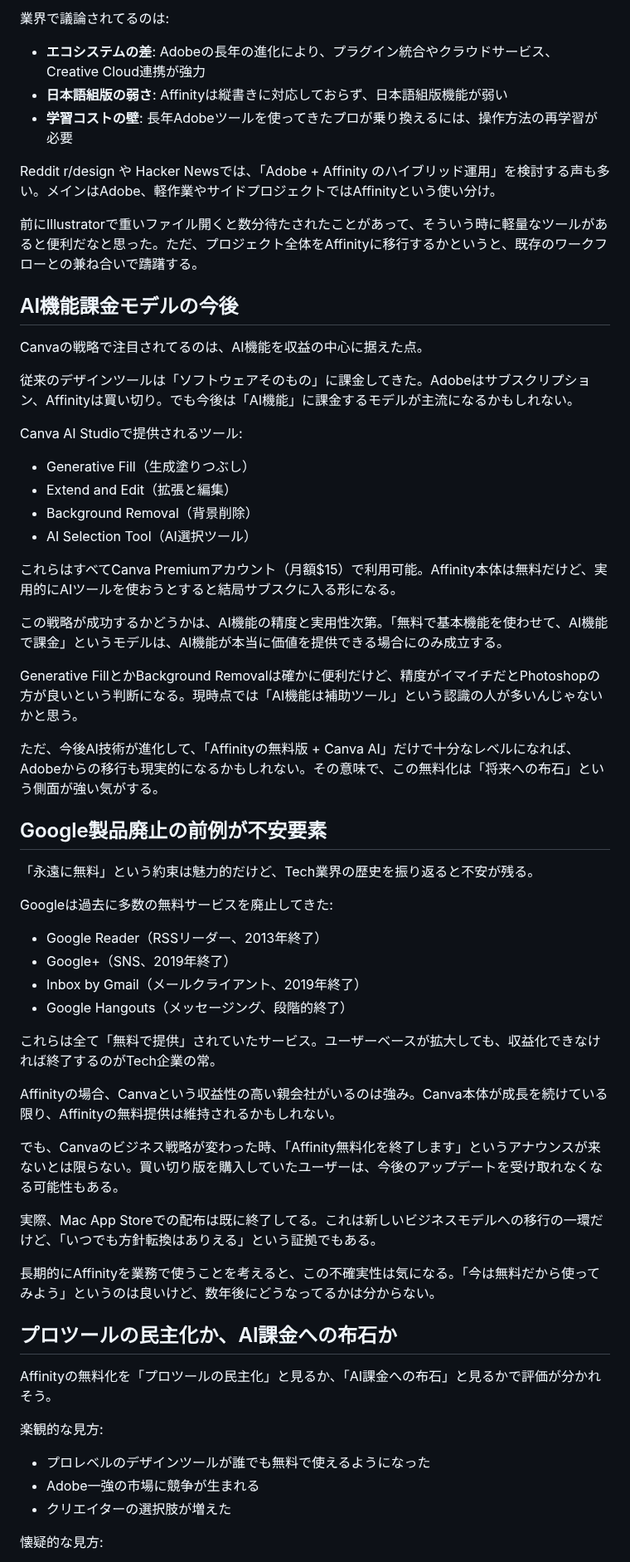
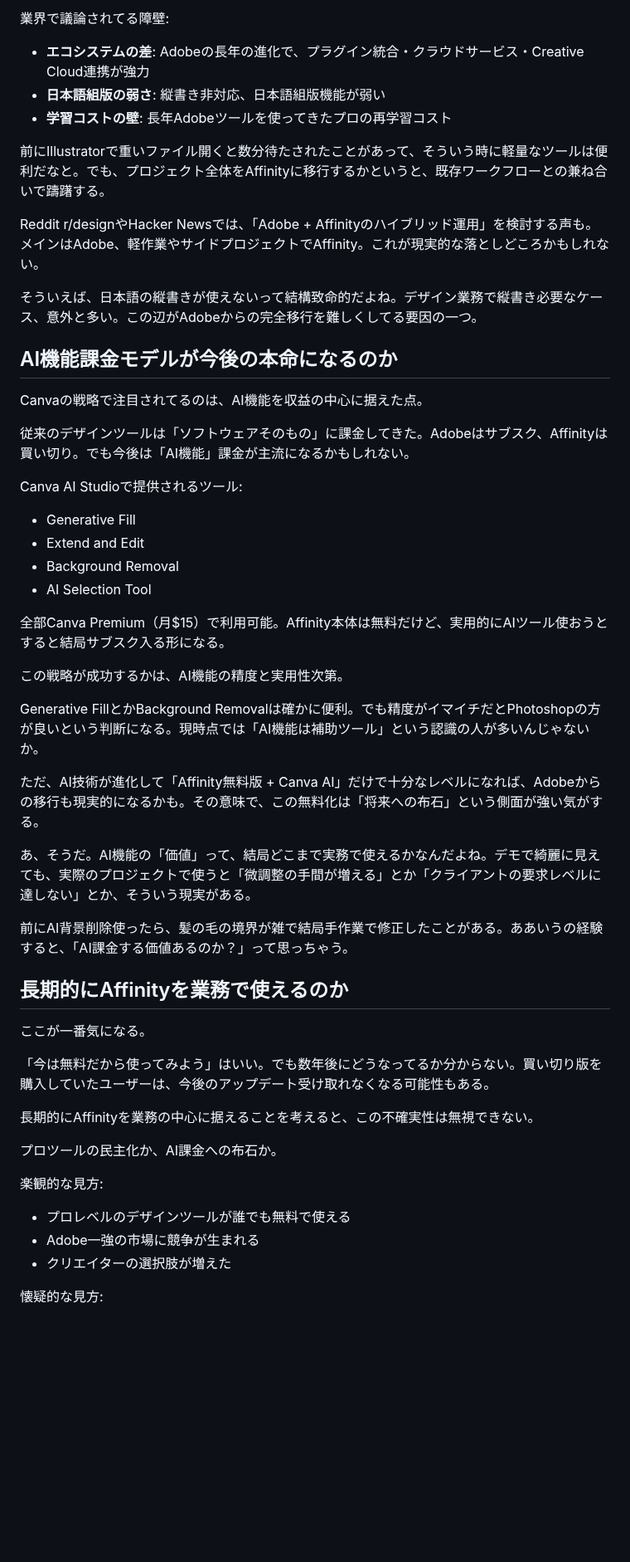
Before and after one commit to Tenormusica2024/zenn-ai-news, a Markdown page: articles/affinity-3-free-canva-ai-strategy-2025.md, the part around one of its changes. Shown at 83% size. Rendered like a GitHub page; blank space fills up the shorter version.

```diff
--- a/articles/affinity-3-free-canva-ai-strategy-2025.md
+++ b/articles/affinity-3-free-canva-ai-strategy-2025.md
@@ -69,59 +74,51 @@ Affinityはそういった層の受け皿として、買い切り型で支持を
 
-業界で議論されてるのは:
-- **エコシステムの差**: Adobeの長年の進化により、プラグイン統合やクラウドサービス、Creative Cloud連携が強力
-- **日本語組版の弱さ**: Affinityは縦書きに対応しておらず、日本語組版機能が弱い
-- **学習コストの壁**: 長年Adobeツールを使ってきたプロが乗り換えるには、操作方法の再学習が必要
+業界で議論されてる障壁:
+- **エコシステムの差**: Adobeの長年の進化で、プラグイン統合・クラウドサービス・Creative Cloud連携が強力
+- **日本語組版の弱さ**: 縦書き非対応、日本語組版機能が弱い
+- **学習コストの壁**: 長年Adobeツールを使ってきたプロの再学習コスト
 
-Reddit r/design や Hacker Newsでは、「Adobe + Affinity のハイブリッド運用」を検討する声も多い。メインはAdobe、軽作業やサイドプロジェクトではAffinityという使い分け。
+前にIllustratorで重いファイル開くと数分待たされたことがあって、そういう時に軽量なツールは便利だなと。でも、プロジェクト全体をAffinityに移行するかというと、既存ワークフローとの兼ね合いで躊躇する。
 
-前にIllustratorで重いファイル開くと数分待たされたことがあって、そういう時に軽量なツールがあると便利だなと思った。ただ、プロジェクト全体をAffinityに移行するかというと、既存のワークフローとの兼ね合いで躊躇する。
+Reddit r/designやHacker Newsでは、「Adobe + Affinityのハイブリッド運用」を検討する声も。メインはAdobe、軽作業やサイドプロジェクトでAffinity。これが現実的な落としどころかもしれない。
 
-## AI機能課金モデルの今後
+そういえば、日本語の縦書きが使えないって結構致命的だよね。デザイン業務で縦書き必要なケース、意外と多い。この辺がAdobeからの完全移行を難しくしてる要因の一つ。
+
+## AI機能課金モデルが今後の本命になるのか
 
 Canvaの戦略で注目されてるのは、AI機能を収益の中心に据えた点。
 
-従来のデザインツールは「ソフトウェアそのもの」に課金してきた。Adobeはサブスクリプション、Affinityは買い切り。でも今後は「AI機能」に課金するモデルが主流になるかもしれない。
+従来のデザインツールは「ソフトウェアそのもの」に課金してきた。Adobeはサブスク、Affinityは買い切り。でも今後は「AI機能」課金が主流になるかもしれない。
 
 Canva AI Studioで提供されるツール:
-- Generative Fill（生成塗りつぶし）
-- Extend and Edit（拡張と編集）
-- Background Removal（背景削除）
-- AI Selection Tool（AI選択ツール）
+- Generative Fill
+- Extend and Edit
+- Background Removal
+- AI Selection Tool
 
-これらはすべてCanva Premiumアカウント（月額$15）で利用可能。Affinity本体は無料だけど、実用的にAIツールを使おうとすると結局サブスクに入る形になる。
+全部Canva Premium（月$15）で利用可能。Affinity本体は無料だけど、実用的にAIツール使おうとすると結局サブスク入る形になる。
 
-この戦略が成功するかどうかは、AI機能の精度と実用性次第。「無料で基本機能を使わせて、AI機能で課金」というモデルは、AI機能が本当に価値を提供できる場合にのみ成立する。
+この戦略が成功するかは、AI機能の精度と実用性次第。
 
-Generative FillとかBackground Removalは確かに便利だけど、精度がイマイチだとPhotoshopの方が良いという判断になる。現時点では「AI機能は補助ツール」という認識の人が多いんじゃないかと思う。
+Generative FillとかBackground Removalは確かに便利。でも精度がイマイチだとPhotoshopの方が良いという判断になる。現時点では「AI機能は補助ツール」という認識の人が多いんじゃないか。
 
-ただ、今後AI技術が進化して、「Affinityの無料版 + Canva AI」だけで十分なレベルになれば、Adobeからの移行も現実的になるかもしれない。その意味で、この無料化は「将来への布石」という側面が強い気がする。
+ただ、AI技術が進化して「Affinity無料版 + Canva AI」だけで十分なレベルになれば、Adobeからの移行も現実的になるかも。その意味で、この無料化は「将来への布石」という側面が強い気がする。
 
-## Google製品廃止の前例が不安要素
+あ、そうだ。AI機能の「価値」って、結局どこまで実務で使えるかなんだよね。デモで綺麗に見えても、実際のプロジェクトで使うと「微調整の手間が増える」とか「クライアントの要求レベルに達しない」とか、そういう現実がある。
 
-「永遠に無料」という約束は魅力的だけど、Tech業界の歴史を振り返ると不安が残る。
+前にAI背景削除使ったら、髪の毛の境界が雑で結局手作業で修正したことがある。ああいうの経験すると、「AI課金する価値あるのか？」って思っちゃう。
 
-Googleは過去に多数の無料サービスを廃止してきた:
-- Google Reader（RSSリーダー、2013年終了）
-- Google+（SNS、2019年終了）
-- Inbox by Gmail（メールクライアント、2019年終了）
-- Google Hangouts（メッセージング、段階的終了）
+## 長期的にAffinityを業務で使えるのか
 
-これらは全て「無料で提供」されていたサービス。ユーザーベースが拡大しても、収益化できなければ終了するのがTech企業の常。
+ここが一番気になる。
 
-Affinityの場合、Canvaという収益性の高い親会社がいるのは強み。Canva本体が成長を続けている限り、Affinityの無料提供は維持されるかもしれない。
+「今は無料だから使ってみよう」はいい。でも数年後にどうなってるか分からない。買い切り版を購入していたユーザーは、今後のアップデート受け取れなくなる可能性もある。
 
-でも、Canvaのビジネス戦略が変わった時、「Affinity無料化を終了します」というアナウンスが来ないとは限らない。買い切り版を購入していたユーザーは、今後のアップデートを受け取れなくなる可能性もある。
+長期的にAffinityを業務の中心に据えることを考えると、この不確実性は無視できない。
 
-実際、Mac App Storeでの配布は既に終了してる。これは新しいビジネスモデルへの移行の一環だけど、「いつでも方針転換はありえる」という証拠でもある。
-
-長期的にAffinityを業務で使うことを考えると、この不確実性は気になる。「今は無料だから使ってみよう」というのは良いけど、数年後にどうなってるかは分からない。
-
-## プロツールの民主化か、AI課金への布石か
-
-Affinityの無料化を「プロツールの民主化」と見るか、「AI課金への布石」と見るかで評価が分かれそう。
+プロツールの民主化か、AI課金への布石か。
 
 楽観的な見方:
-- プロレベルのデザインツールが誰でも無料で使えるようになった
+- プロレベルのデザインツールが誰でも無料で使える
 - Adobe一強の市場に競争が生まれる
 - クリエイターの選択肢が増えた
 
```
Also changed, not shown: other parts of articles/affinity-3-free-canva-ai-strategy-2025.md (+41 -34 lines).
